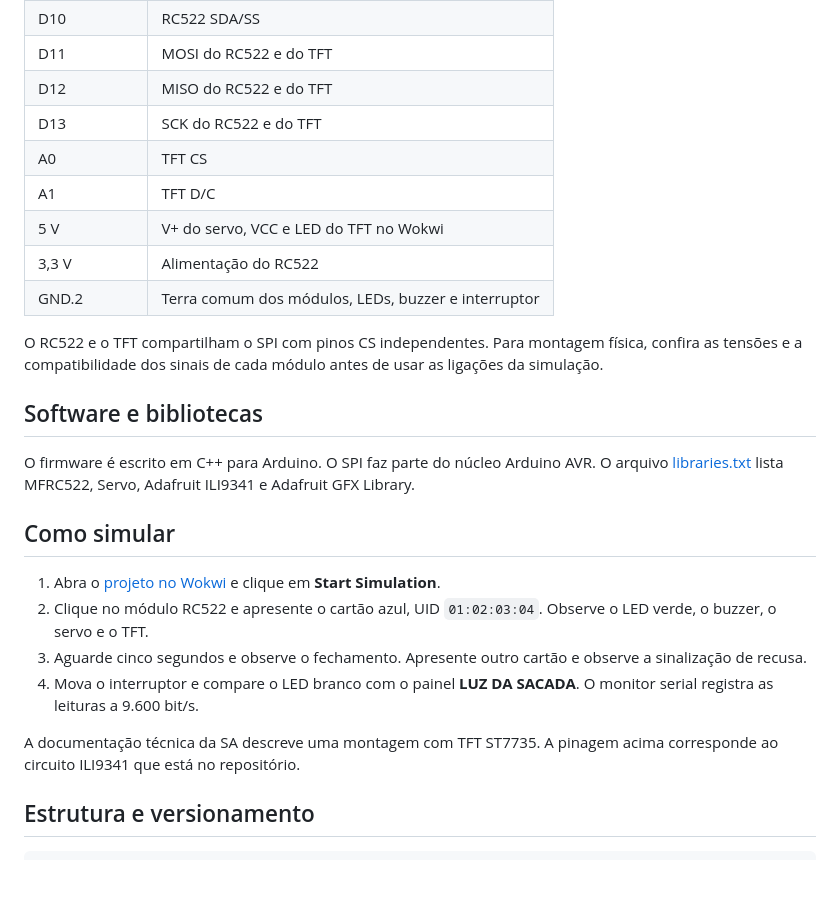
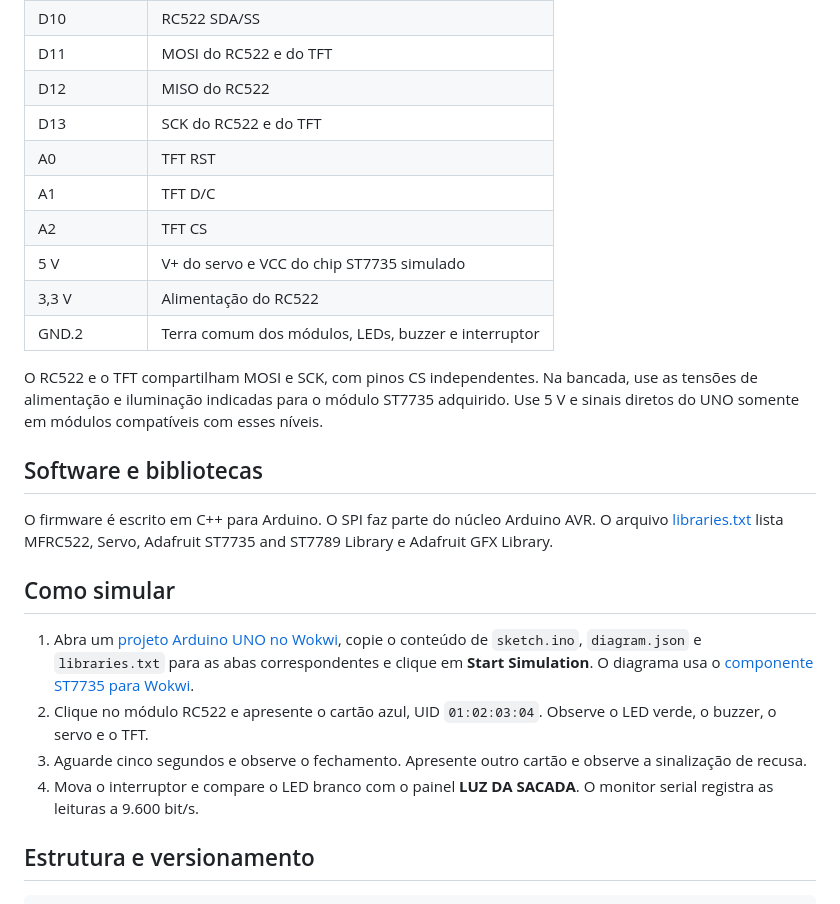
Before and after one commit to PietroTamanini/Casa-Inteligente, a Markdown page: README.md, the part around one of its changes. GitHub-like rendering; blank space fills up the shorter version.

Commit message:
feat: usa o display TFT ST7735 no projeto

```diff
--- a/README.md
+++ b/README.md
@@ -37,28 +37,28 @@ Um Arduino UNO R3, um TFT ILI9341, um leitor RC522, um servo SG90, três LEDs (v
 | D9 | RC522 RST |
 | D10 | RC522 SDA/SS |
 | D11 | MOSI do RC522 e do TFT |
-| D12 | MISO do RC522 e do TFT |
+| D12 | MISO do RC522 |
 | D13 | SCK do RC522 e do TFT |
-| A0 | TFT CS |
+| A0 | TFT RST |
 | A1 | TFT D/C |
-| 5 V | V+ do servo, VCC e LED do TFT no Wokwi |
+| A2 | TFT CS |
+| 5 V | V+ do servo e VCC do chip ST7735 simulado |
 | 3,3 V | Alimentação do RC522 |
 | GND.2 | Terra comum dos módulos, LEDs, buzzer e interruptor |
 
-O RC522 e o TFT compartilham o SPI com pinos CS independentes. Para montagem física, confira as tensões e a compatibilidade dos sinais de cada módulo antes de usar as ligações da simulação.
+O RC522 e o TFT compartilham MOSI e SCK, com pinos CS independentes. Na bancada, use as tensões de alimentação e iluminação indicadas para o módulo ST7735 adquirido. Use 5 V e sinais diretos do UNO somente em módulos compatíveis com esses níveis.
 
 ## Software e bibliotecas
 
-O firmware é escrito em C++ para Arduino. O SPI faz parte do núcleo Arduino AVR. O arquivo [libraries.txt](libraries.txt) lista MFRC522, Servo, Adafruit ILI9341 e Adafruit GFX Library.
+O firmware é escrito em C++ para Arduino. O SPI faz parte do núcleo Arduino AVR. O arquivo [libraries.txt](libraries.txt) lista MFRC522, Servo, Adafruit ST7735 and ST7789 Library e Adafruit GFX Library.
 
 ## Como simular
 
-1. Abra o [projeto no Wokwi](https://wokwi.com/projects/480424726963886081) e clique em **Start Simulation**.
+1. Abra um [projeto Arduino UNO no Wokwi](https://wokwi.com/projects/new/arduino-uno), copie o conteúdo de `sketch.ino`, `diagram.json` e `libraries.txt` para as abas correspondentes e clique em **Start Simulation**. O diagrama usa o [componente ST7735 para Wokwi](https://github.com/martysweet/st7735-wokwi-chip).
 2. Clique no módulo RC522 e apresente o cartão azul, UID `01:02:03:04`. Observe o LED verde, o buzzer, o servo e o TFT.
 3. Aguarde cinco segundos e observe o fechamento. Apresente outro cartão e observe a sinalização de recusa.
 4. Mova o interruptor e compare o LED branco com o painel **LUZ DA SACADA**. O monitor serial registra as leituras a 9.600 bit/s.
 
-A documentação técnica da SA descreve uma montagem com TFT ST7735. A pinagem acima corresponde ao circuito ILI9341 que está no repositório.
 
 ## Estrutura e versionamento
 
```
Also changed, not shown: other parts of README.md (+4 -4 lines), imagens/esquematico.png, 4 other files.
